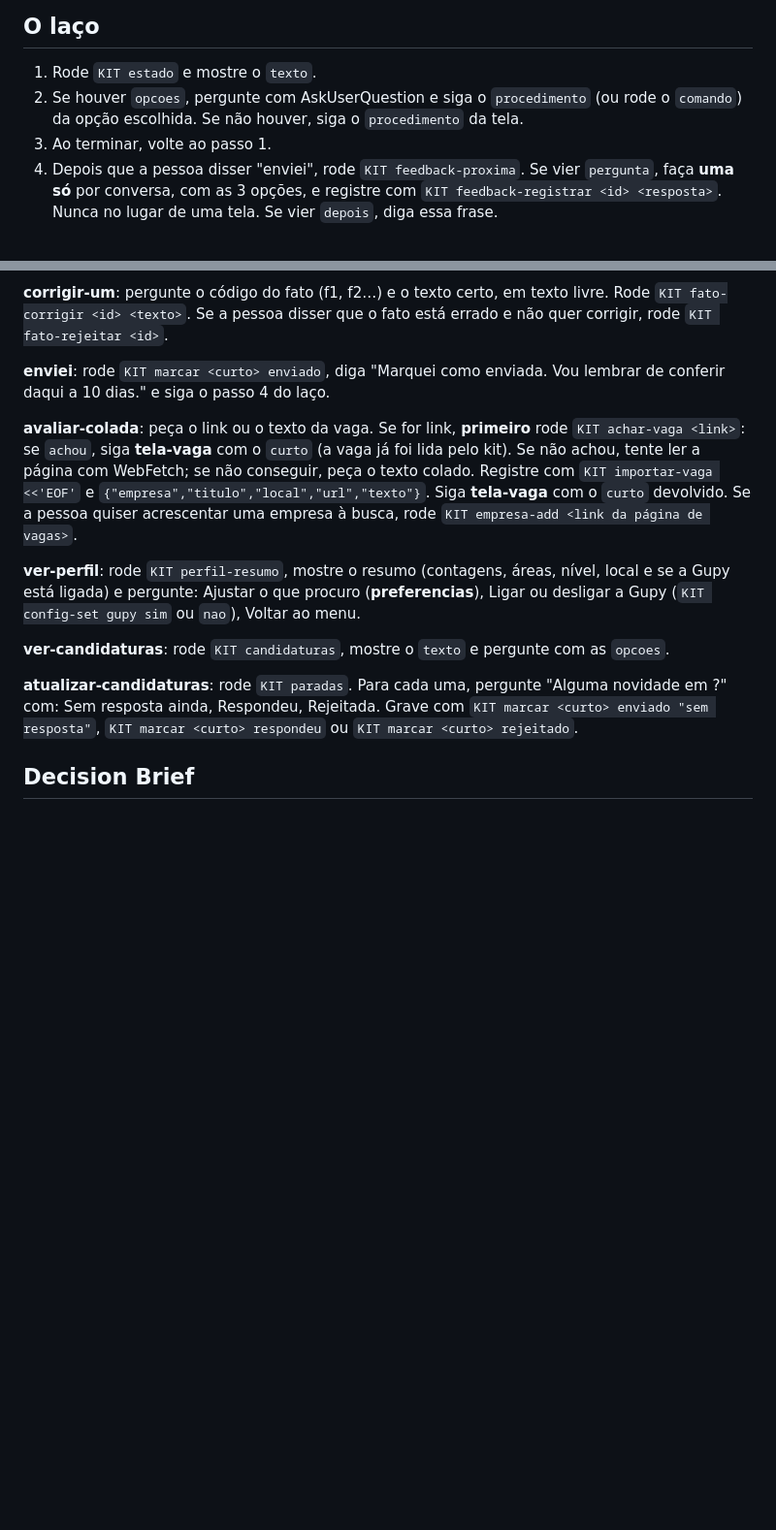
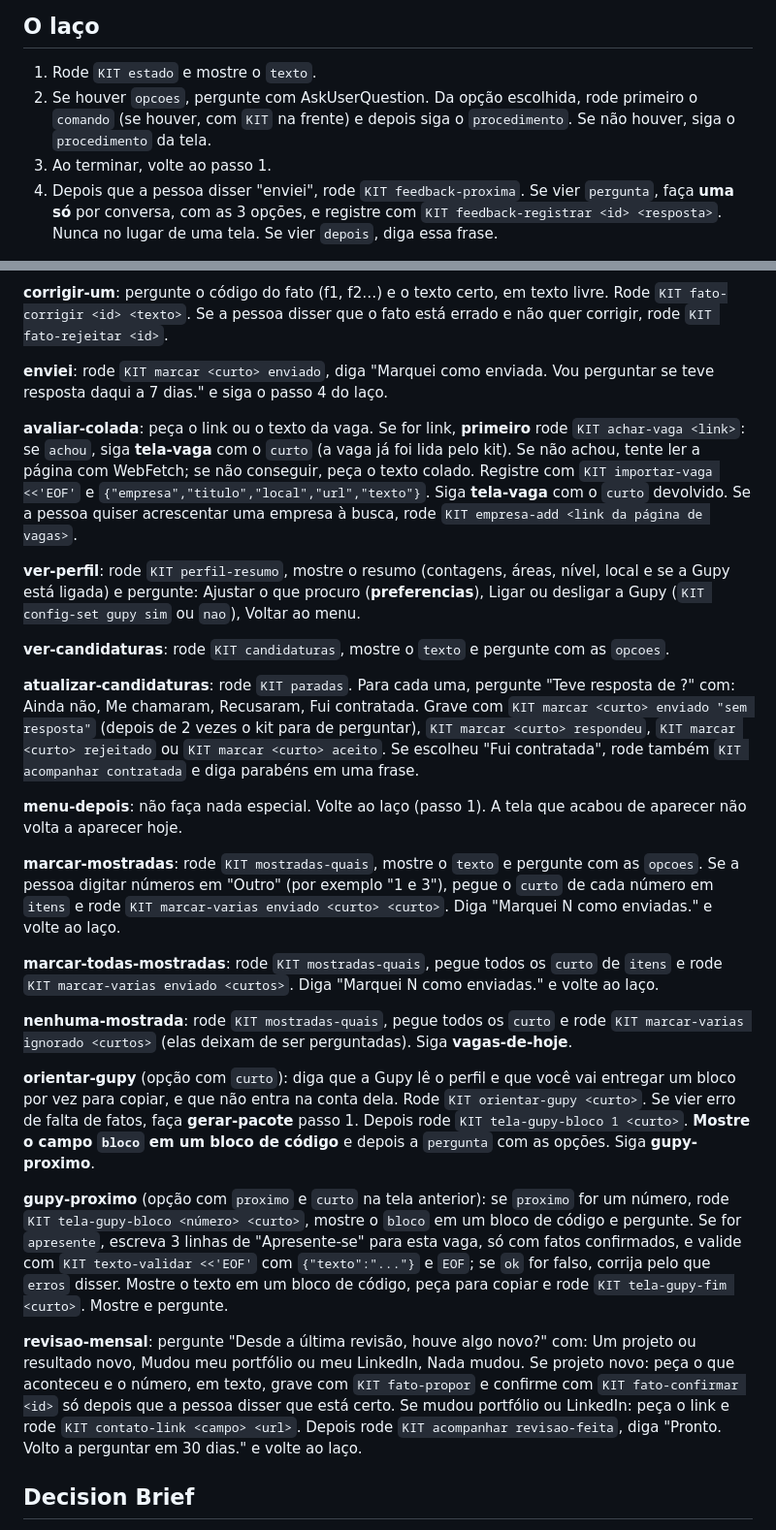
Before and after one commit to Decision-Brief/kit-de-vagas, a Markdown page: skills/inicio/SKILL.md, 2 parts joined by grey strips. Shown at 97% size. GitHub-like rendering; blank space fills up the shorter version.

```diff
--- a/skills/inicio/SKILL.md
+++ b/skills/inicio/SKILL.md
@@ -25,7 +25,7 @@ Você conduz uma conversa guiada. **Cada tela vem do programa do kit, não de vo
 ## O laço
 
 1. Rode `KIT estado` e mostre o `texto`.
-2. Se houver `opcoes`, pergunte com AskUserQuestion e siga o `procedimento` (ou rode o `comando`) da opção escolhida. Se não houver, siga o `procedimento` da tela.
+2. Se houver `opcoes`, pergunte com AskUserQuestion. Da opção escolhida, rode primeiro o `comando` (se houver, com `KIT` na frente) e depois siga o `procedimento`. Se não houver, siga o `procedimento` da tela.
 3. Ao terminar, volte ao passo 1.
 4. Depois que a pessoa disser "enviei", rode `KIT feedback-proxima`. Se vier `pergunta`, faça **uma só** por conversa, com as 3 opções, e registre com `KIT feedback-registrar <id> <resposta>`. Nunca no lugar de uma tela. Se vier `depois`, diga essa frase.
 
@@ -70,7 +70,7 @@ Depois rode `KIT tela-entendi` e siga o laço. Se a opção tinha `depois`, **n
 
 **corrigir-um**: pergunte o código do fato (f1, f2…) e o texto certo, em texto livre. Rode `KIT fato-corrigir <id> <texto>`. Se a pessoa disser que o fato está errado e não quer corrigir, rode `KIT fato-rejeitar <id>`.
 
-**enviei**: rode `KIT marcar <curto> enviado`, diga "Marquei como enviada. Vou lembrar de conferir daqui a 10 dias." e siga o passo 4 do laço.
+**enviei**: rode `KIT marcar <curto> enviado`, diga "Marquei como enviada. Vou perguntar se teve resposta daqui a 7 dias." e siga o passo 4 do laço.
 
 **avaliar-colada**: peça o link ou o texto da vaga. Se for link, **primeiro** rode `KIT achar-vaga <link>`: se `achou`, siga **tela-vaga** com o `curto` (a vaga já foi lida pelo kit). Se não achou, tente ler a página com WebFetch; se não conseguir, peça o texto colado. Registre com `KIT importar-vaga <<'EOF'` e `{"empresa","titulo","local","url","texto"}`. Siga **tela-vaga** com o `curto` devolvido. Se a pessoa quiser acrescentar uma empresa à busca, rode `KIT empresa-add <link da página de vagas>`.
 
@@ -78,7 +78,21 @@ Depois rode `KIT tela-entendi` e siga o laço. Se a opção tinha `depois`, **n
 
 **ver-candidaturas**: rode `KIT candidaturas`, mostre o `texto` e pergunte com as `opcoes`.
 
-**atualizar-candidaturas**: rode `KIT paradas`. Para cada uma, pergunte "Alguma novidade em <empresa>?" com: Sem resposta ainda, Respondeu, Rejeitada. Grave com `KIT marcar <curto> enviado "sem resposta"`, `KIT marcar <curto> respondeu` ou `KIT marcar <curto> rejeitado`.
+**atualizar-candidaturas**: rode `KIT paradas`. Para cada uma, pergunte "Teve resposta de <empresa>?" com: Ainda não, Me chamaram, Recusaram, Fui contratada. Grave com `KIT marcar <curto> enviado "sem resposta"` (depois de 2 vezes o kit para de perguntar), `KIT marcar <curto> respondeu`, `KIT marcar <curto> rejeitado` ou `KIT marcar <curto> aceito`. Se escolheu "Fui contratada", rode também `KIT acompanhar contratada` e diga parabéns em uma frase.
+
+**menu-depois**: não faça nada especial. Volte ao laço (passo 1). A tela que acabou de aparecer não volta a aparecer hoje.
+
+**marcar-mostradas**: rode `KIT mostradas-quais`, mostre o `texto` e pergunte com as `opcoes`. Se a pessoa digitar números em "Outro" (por exemplo "1 e 3"), pegue o `curto` de cada número em `itens` e rode `KIT marcar-varias enviado <curto> <curto>`. Diga "Marquei N como enviadas." e volte ao laço.
+
+**marcar-todas-mostradas**: rode `KIT mostradas-quais`, pegue todos os `curto` de `itens` e rode `KIT marcar-varias enviado <curtos>`. Diga "Marquei N como enviadas." e volte ao laço.
+
+**nenhuma-mostrada**: rode `KIT mostradas-quais`, pegue todos os `curto` e rode `KIT marcar-varias ignorado <curtos>` (elas deixam de ser perguntadas). Siga **vagas-de-hoje**.
+
+**orientar-gupy** (opção com `curto`): diga que a Gupy lê o perfil e que você vai entregar um bloco por vez para copiar, e que não entra na conta dela. Rode `KIT orientar-gupy <curto>`. Se vier erro de falta de fatos, faça **gerar-pacote** passo 1. Depois rode `KIT tela-gupy-bloco 1 <curto>`. **Mostre o campo `bloco` em um bloco de código** e depois a `pergunta` com as opções. Siga **gupy-proximo**.
+
+**gupy-proximo** (opção com `proximo` e `curto` na tela anterior): se `proximo` for um número, rode `KIT tela-gupy-bloco <número> <curto>`, mostre o `bloco` em um bloco de código e pergunte. Se for `apresente`, escreva 3 linhas de "Apresente-se" para esta vaga, só com fatos confirmados, e valide com `KIT texto-validar <<'EOF'` com `{"texto":"..."}` e `EOF`; se `ok` for falso, corrija pelo que `erros` disser. Mostre o texto em um bloco de código, peça para copiar e rode `KIT tela-gupy-fim <curto>`. Mostre e pergunte.
+
+**revisao-mensal**: pergunte "Desde a última revisão, houve algo novo?" com: Um projeto ou resultado novo, Mudou meu portfólio ou meu LinkedIn, Nada mudou. Se projeto novo: peça o que aconteceu e o número, em texto, grave com `KIT fato-propor` e confirme com `KIT fato-confirmar <id>` só depois que a pessoa disser que está certo. Se mudou portfólio ou LinkedIn: peça o link e rode `KIT contato-link <campo> <url>`. Depois rode `KIT acompanhar revisao-feita`, diga "Pronto. Volto a perguntar em 30 dias." e volte ao laço.
 
 ## Decision Brief
 
```
Also changed, not shown: README.md (+6 -0 lines), docs/img/1-adicionar-marketplace.png, docs/img/2-adicionar-de-um-repositorio.png, docs/img/3-plugin-vagas.png, docs/img/4-aviso-de-seguranca.png, 7 other files.
